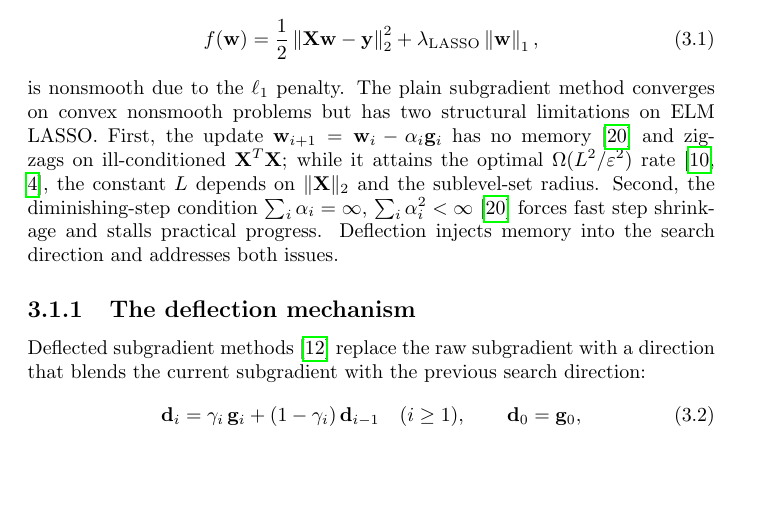
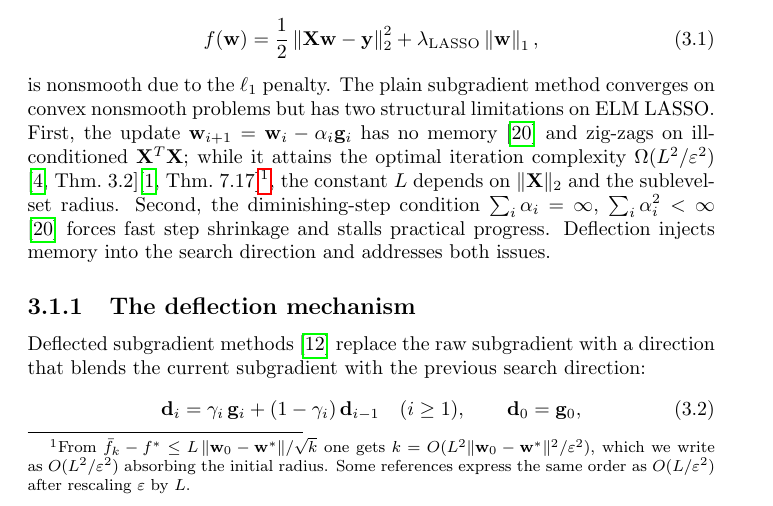
Before and after one commit to gabriele-marsili/cm_project, a LaTeX thesis (progetto/report/main.tex, which reads progetto/report/3_algo_2_DSM/chapter3.tex): part of page 16 of 46, cut so that both start at the same text, the shorter picture padded with empty space. Compiled offline with pdfLaTeX.

Commit message:
Footnote on L^2 vs L convention in nonsmooth complexity
Pre-empts the obvious objection that the course slide writes the rate as
Omega(L/eps^2) while the report uses Omega(L^2/eps^2). Footnote on first
occurrence in ch3 derives the standard form from Bubeck Thm 3.2 / Bertsekas
Thm 7.17 (which is what the Theorem 3.1 proof actually computes) and
notes that L vs L^2 is a unit-of-eps convention.

Co-Authored-By: Claude Opus 4.7 (1M context) <noreply@anthropic.com>

```diff
--- a/progetto/report/3_algo_2_DSM/chapter3.tex
+++ b/progetto/report/3_algo_2_DSM/chapter3.tex
@@ -11,7 +11,7 @@ The ELM LASSO problem
 \begin{equation}\label{eq:dsm_objective}
   f(\mathbf{w}) = \frac{1}{2}\norm{\mathbf{X}\mathbf{w} - \mathbf{y}}_2^2 + \lambda_{\text{LASSO}}\norm{\mathbf{w}}_1,
 \end{equation}
-is nonsmooth due to the $\ell_1$ penalty. The plain subgradient method converges on convex nonsmooth problems but has two structural limitations on ELM LASSO. First, the update $\mathbf{w}_{i+1} = \mathbf{w}_i - \alpha_i \mathbf{g}_i$ has no memory \cite{fundamental-relationships-sg} and zig-zags on ill-conditioned $\mathbf{X}^T\mathbf{X}$; while it attains the optimal $\Omega(L^2/\varepsilon^2)$ rate \cite{nonsmooth-lower-bounds-frangioni,bubeck2015convex}, the constant $L$ depends on $\|\mathbf{X}\|_2$ and the sublevel-set radius. Second, the diminishing-step condition $\sum_i \alpha_i = \infty$, $\sum_i \alpha_i^2 < \infty$ \cite{fundamental-relationships-sg} forces fast step shrinkage and stalls practical progress. Deflection injects memory into the search direction and addresses both issues.
+is nonsmooth due to the $\ell_1$ penalty. The plain subgradient method converges on convex nonsmooth problems but has two structural limitations on ELM LASSO. First, the update $\mathbf{w}_{i+1} = \mathbf{w}_i - \alpha_i \mathbf{g}_i$ has no memory \cite{fundamental-relationships-sg} and zig-zags on ill-conditioned $\mathbf{X}^T\mathbf{X}$; while it attains the optimal iteration complexity $\Omega(L^2/\varepsilon^2)$ \cite[Thm.~3.2]{bubeck2015convex}\cite[Thm.~7.17]{bertsekas1999nonlinear}\footnote{From $\bar f_k - f^* \le L\,\|\mathbf{w}_0 - \mathbf{w}^*\|/\sqrt{k}$ one gets $k = O(L^2\|\mathbf{w}_0-\mathbf{w}^*\|^2/\varepsilon^2)$, which we write as $O(L^2/\varepsilon^2)$ absorbing the initial radius. Some references express the same order as $O(L/\varepsilon^2)$ after rescaling $\varepsilon$ by $L$.}, the constant $L$ depends on $\|\mathbf{X}\|_2$ and the sublevel-set radius. Second, the diminishing-step condition $\sum_i \alpha_i = \infty$, $\sum_i \alpha_i^2 < \infty$ \cite{fundamental-relationships-sg} forces fast step shrinkage and stalls practical progress. Deflection injects memory into the search direction and addresses both issues.
 
 % ------------------------------------------------------------------
 \subsection{The deflection mechanism}
```
Also changed, not shown: progetto/report/main.pdf, 3 other files.
